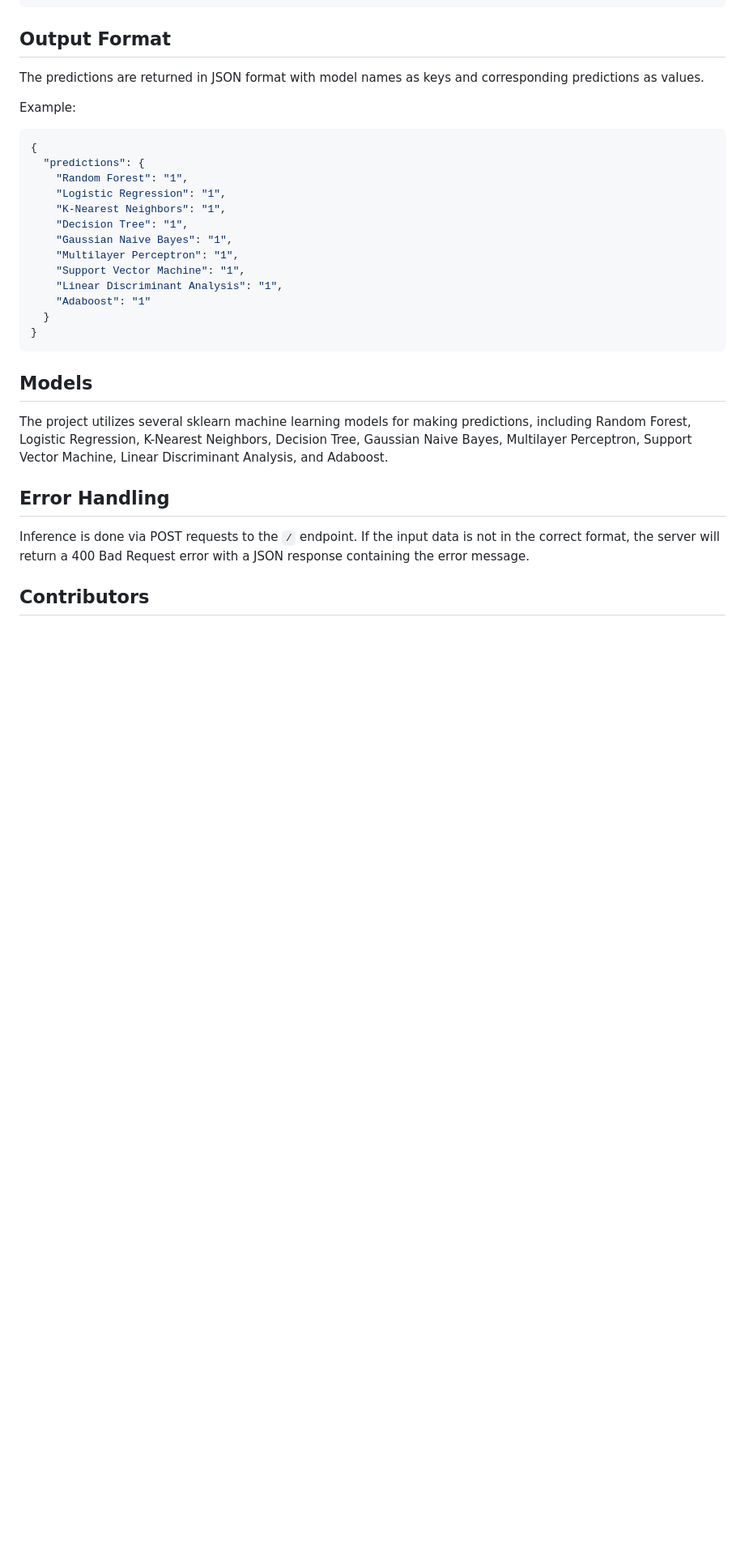
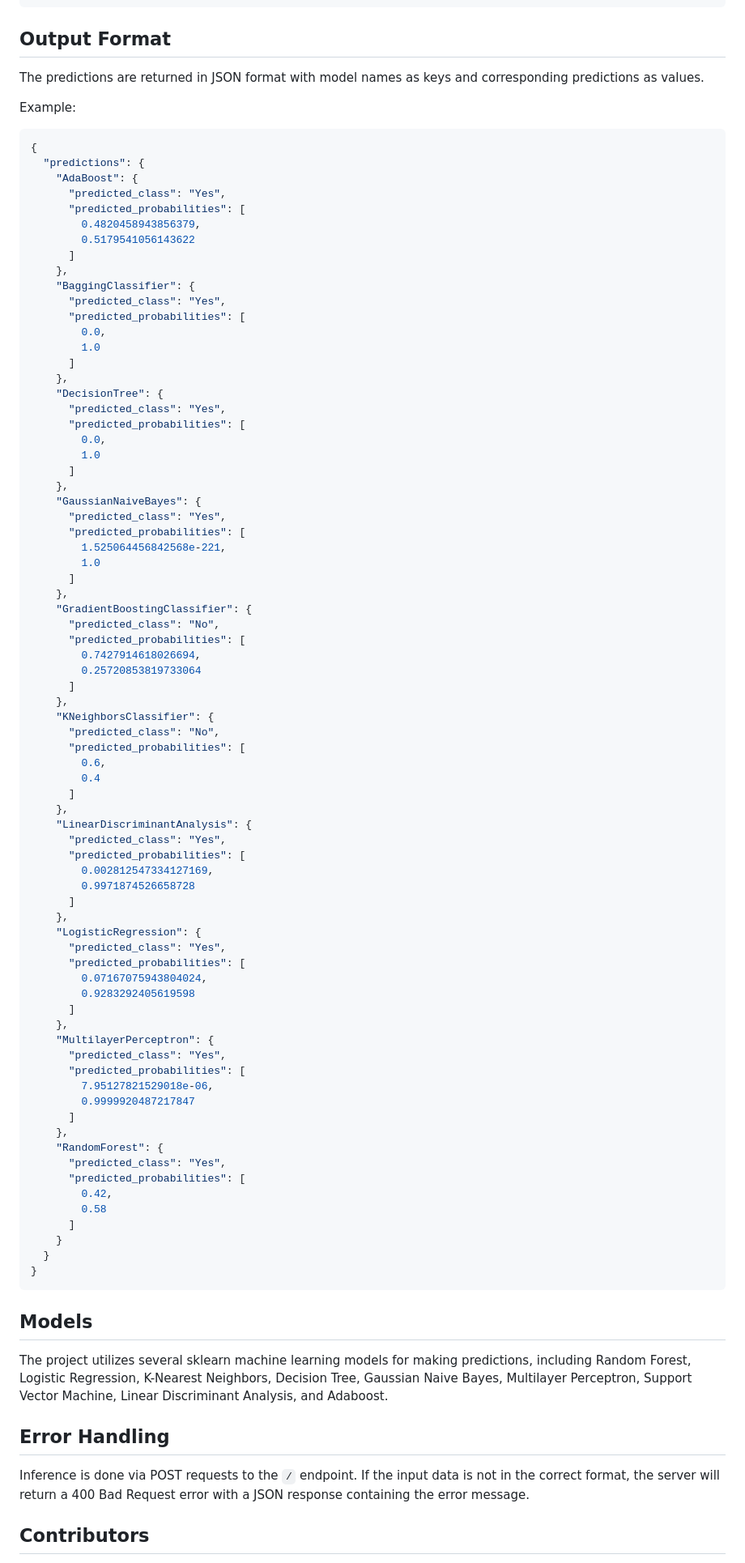
Before and after one commit to eddiegulay/CampusInsight-Inference, a Markdown page: README.md, the part around the change printed below. Shown: that part at 81% size. Drawn GitHub-style; blank space fills up the shorter version.

Commit message:
Update input and output format in README.md

````diff
--- a/README.md
+++ b/README.md
@@ -103,15 +104,76 @@ Example:
 ```json
 {
   "predictions": {
-    "Random Forest": "1",
-    "Logistic Regression": "1",
-    "K-Nearest Neighbors": "1",
-    "Decision Tree": "1",
-    "Gaussian Naive Bayes": "1",
-    "Multilayer Perceptron": "1",
-    "Support Vector Machine": "1",
-    "Linear Discriminant Analysis": "1",
-    "Adaboost": "1"
+    "AdaBoost": {
+      "predicted_class": "Yes",
+      "predicted_probabilities": [
+        0.4820458943856379,
+        0.5179541056143622
+      ]
+    },
+    "BaggingClassifier": {
+      "predicted_class": "Yes",
+      "predicted_probabilities": [
+        0.0,
+        1.0
+      ]
+    },
+    "DecisionTree": {
+      "predicted_class": "Yes",
+      "predicted_probabilities": [
+        0.0,
+        1.0
+      ]
+    },
+    "GaussianNaiveBayes": {
+      "predicted_class": "Yes",
+      "predicted_probabilities": [
+        1.525064456842568e-221,
+        1.0
+      ]
+    },
+    "GradientBoostingClassifier": {
+      "predicted_class": "No",
+      "predicted_probabilities": [
+        0.7427914618026694,
+        0.25720853819733064
+      ]
+    },
+    "KNeighborsClassifier": {
+      "predicted_class": "No",
+      "predicted_probabilities": [
+        0.6,
+        0.4
+      ]
+    },
+    "LinearDiscriminantAnalysis": {
+      "predicted_class": "Yes",
+      "predicted_probabilities": [
+        0.002812547334127169,
+        0.9971874526658728
+      ]
+    },
+    "LogisticRegression": {
+      "predicted_class": "Yes",
+      "predicted_probabilities": [
+        0.07167075943804024,
+        0.9283292405619598
+      ]
+    },
+    "MultilayerPerceptron": {
+      "predicted_class": "Yes",
+      "predicted_probabilities": [
+        7.95127821529018e-06,
+        0.9999920487217847
+      ]
+    },
+    "RandomForest": {
+      "predicted_class": "Yes",
+      "predicted_probabilities": [
+        0.42,
+        0.58
+      ]
+    }
   }
 }
 ```
````
Also changed, not shown: other parts of README.md (+13 -12 lines).
